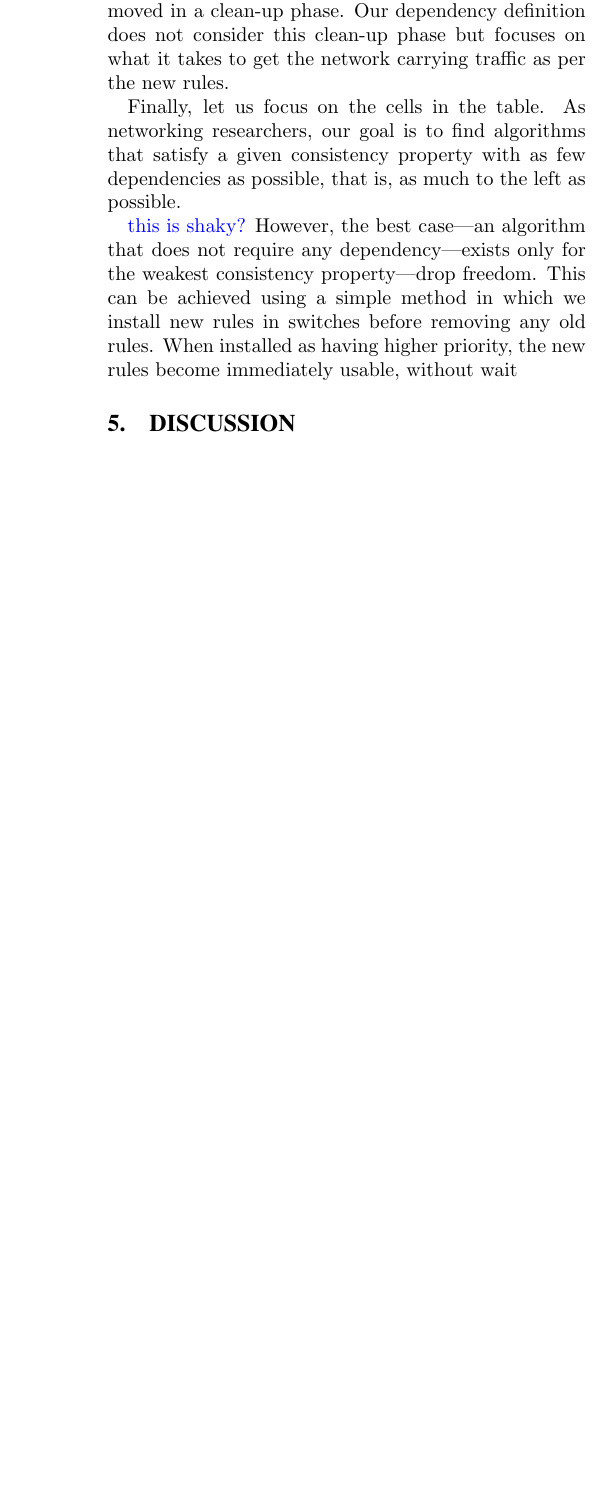
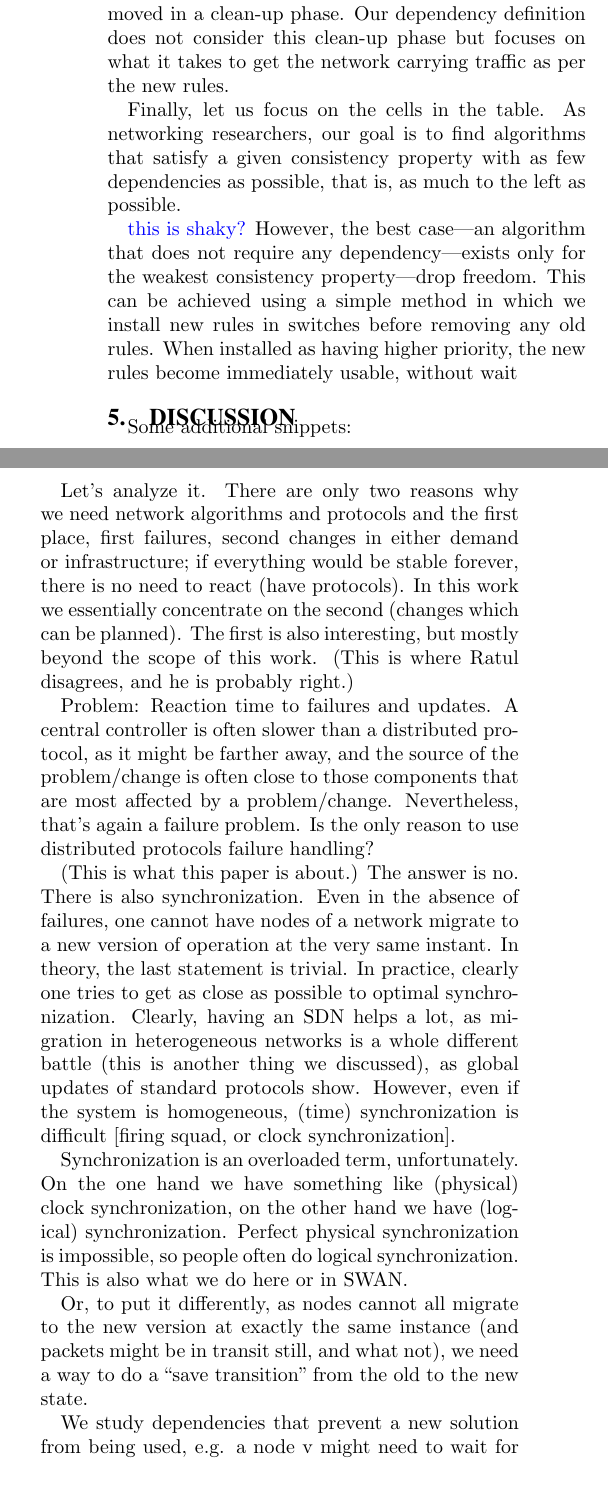
Before and after one commit to ratulm/consistency, a LaTeX paper (paper.tex, which reads discussion.tex): part of one column of page 6 of 6 before the commit and two parts of the columns of page 6 of 7 after it, the two joined at a grey line, cut so that both start at the same text, the shorter picture padded with empty space. Compiled offline with pdfLaTeX.

Commit message:
adding some snippets that may or may not be used

```diff
--- a/discussion.tex
+++ b/discussion.tex
@@ -1,2 +1,16 @@
 \section{Discussion}
 \label{sec:discussion}
+
+Some additional snippets:
+
+Let’s analyze it. There are only two reasons why we need network algorithms and protocols and the first place, first failures, second changes in either demand or infrastructure; if everything would be stable forever, there is no need to react (have protocols). In this work we essentially concentrate on the second (changes which can be planned). The first is also interesting, but mostly beyond the scope of this work. (This is where Ratul disagrees, and he is probably right.)
+
+Problem: Reaction time to failures and updates. A central controller is often slower than a distributed protocol, as it might be farther away, and the source of the problem/change is often close to those components that are most affected by a problem/change. Nevertheless, that’s again a failure problem. Is the only reason to use distributed protocols failure handling?
+
+(This is what this paper is about.) The answer is no. There is also synchronization. Even in the absence of failures, one cannot have nodes of a network migrate to a new version of operation at the very same instant. In theory, the last statement is trivial. In practice, clearly one tries to get as close as possible to optimal synchronization. Clearly, having an SDN helps a lot, as migration in heterogeneous networks is a whole different battle (this is another thing we discussed), as global updates of standard protocols show. However, even if the system is homogeneous, (time) synchronization is difficult [firing squad, or clock synchronization].
+
+Synchronization is an overloaded term, unfortunately. On the one hand we have something like (physical) clock synchronization, on the other hand we have (logical) synchronization. Perfect physical synchronization is impossible, so people often do logical synchronization. This is also what we do here or in SWAN.
+
+Or, to put it differently, as nodes cannot all migrate to the new version at exactly the same instance (and packets might be in transit still, and what not), we need a way to do a ``save transition'' from the old to the new state.
+
+We study dependencies that prevent a new solution from being used, e.g. a node v might need to wait for an action of some other node u before v can safely use the new solution. On a qualitative level we want to minimize the dependencies that prevent a rule from being used. However, just understanding dependencies in qualitatively has shortcomings, as nodes may depend on each other recursively. For instance, node v may only use the new solution, after node u has switched to an intermediate solution, which in turn depended on node v adopting an intermediate solution. In general, a quantitative understanding of dependencies is necessary. In SWAN, for instance, progress towards the new solution is achieved in stages, and nodes needed to wait with moving to the next stage until other nodes completed the last stage. The main goal is to minimize the time until we can use a new solution. Apart from time, there is also a space component, as we want to remove old rules as soon as possible (as soon as not used anymore).
```
Also changed, not shown: discussion.tex (15 more changed lines).
